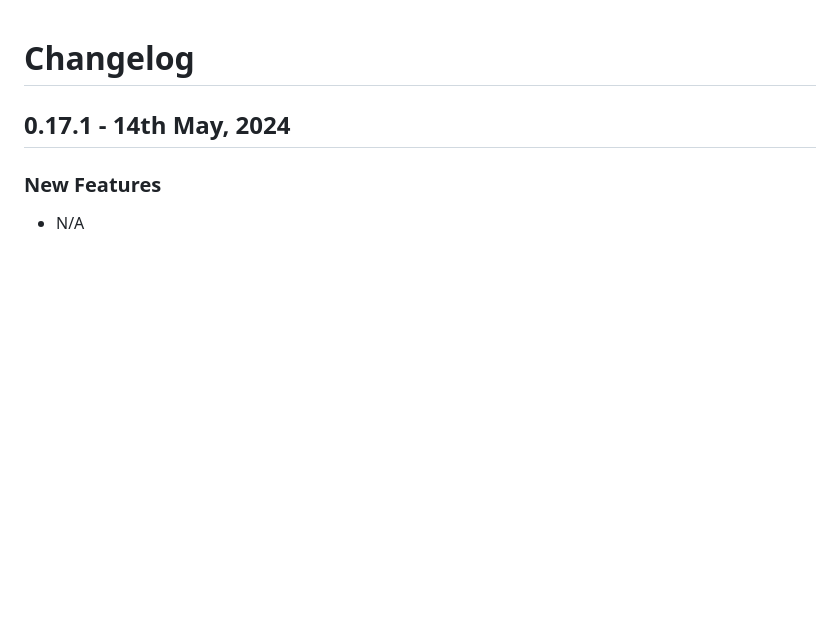
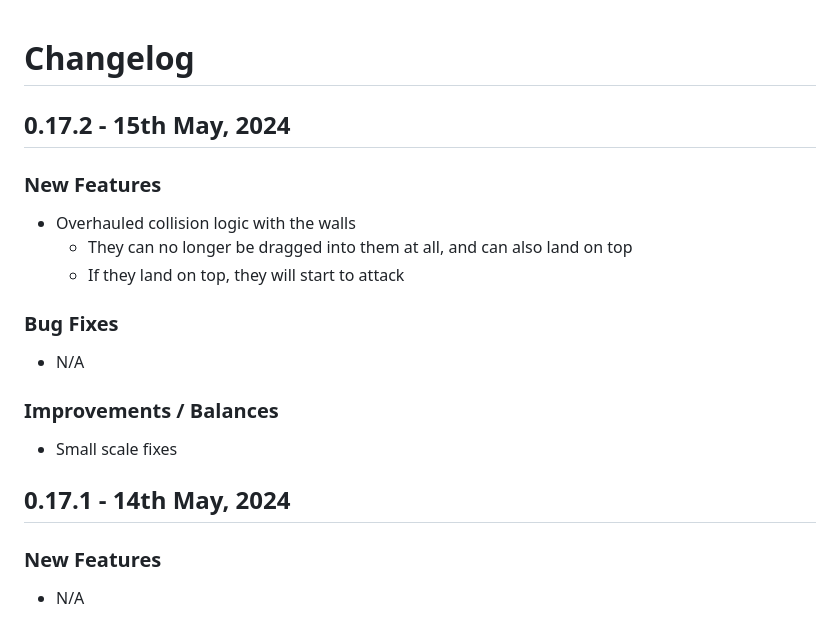
Before and after one commit to anleac/defend_your_flame, a Markdown page: CHANGELOG.md, the part around the change. Rendered like a GitHub page; blank space fills up the shorter version.

Commit message:
Add changelog

```diff
--- a/CHANGELOG.md
+++ b/CHANGELOG.md
@@ -1,4 +1,17 @@
 # Changelog
+
+## 0.17.2 - 15th May, 2024
+
+### New Features
+- Overhauled collision logic with the walls
+  - They can no longer be dragged into them at all, and can also land on top
+  - If they land on top, they will start to attack
+
+### Bug Fixes
+- N/A
+
+### Improvements / Balances
+- Small scale fixes
 
 ## 0.17.1 - 14th May, 2024
 
```
